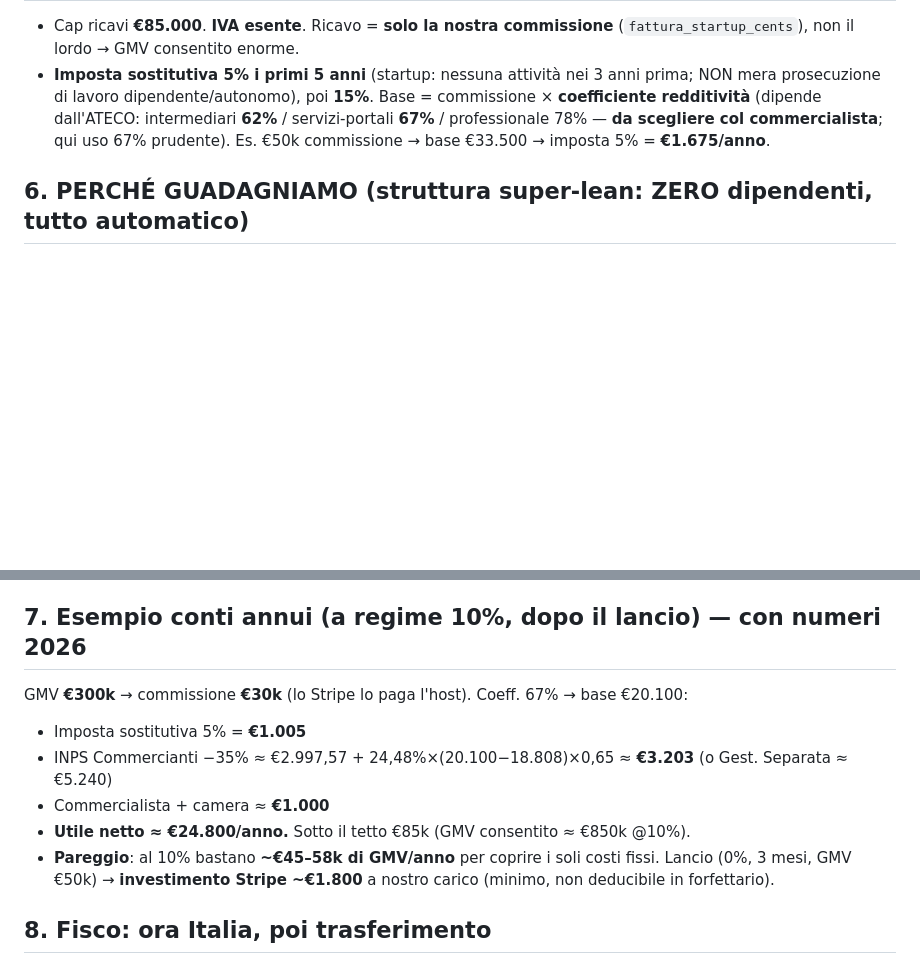
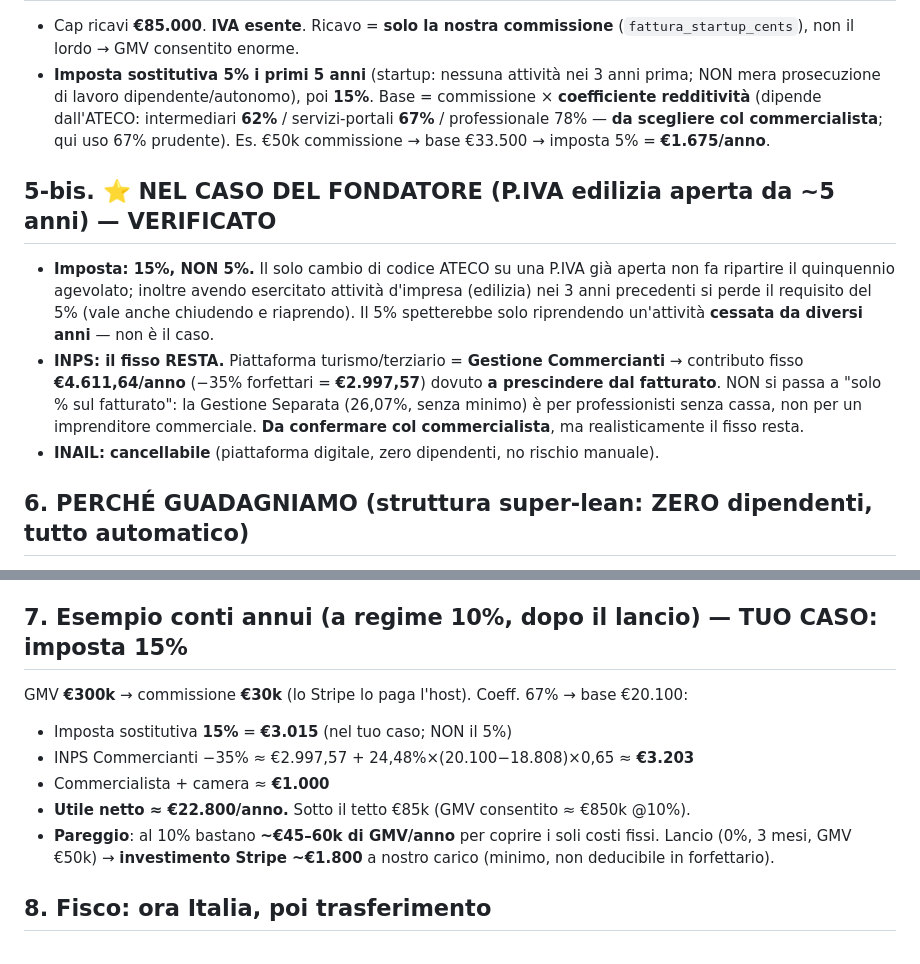
Before and after one commit to edilmax/Core_Auto, a Markdown page: STRATEGIA_CRESCITA.md, 2 parts joined by grey strips. Drawn GitHub-style; blank space fills up the shorter version.

Commit message:
Caso fondatore: P.IVA edilizia da 5 anni -> imposta 15% (non 5%, cambio ATECO non riavvia il quinquennio); INPS Gestione Commercianti minimale fisso RESTA (2.997,57 con -35%); INAIL cancellabile. Verificato con ricerca.
Co-Authored-By: Claude Opus 4.8 <noreply@anthropic.com>

```diff
--- a/STRATEGIA_CRESCITA.md
+++ b/STRATEGIA_CRESCITA.md
@@ -46,6 +46,17 @@ Nei primi 3 mesi (0% commissione) **paghiamo NOI Stripe** → NON è "costo zero
   **da scegliere col commercialista**; qui uso 67% prudente). Es. €50k commissione → base €33.500 →
   imposta 5% = **€1.675/anno**.
 
+## 5-bis. ⭐ NEL CASO DEL FONDATORE (P.IVA edilizia aperta da ~5 anni) — VERIFICATO
+- **Imposta: 15%, NON 5%.** Il solo cambio di codice ATECO su una P.IVA già aperta non fa ripartire il
+  quinquennio agevolato; inoltre avendo esercitato attività d'impresa (edilizia) nei 3 anni precedenti
+  si perde il requisito del 5% (vale anche chiudendo e riaprendo). Il 5% spetterebbe solo riprendendo
+  un'attività **cessata da diversi anni** — non è il caso.
+- **INPS: il fisso RESTA.** Piattaforma turismo/terziario = **Gestione Commercianti** → contributo fisso
+  **€4.611,64/anno** (−35% forfettari = **€2.997,57**) dovuto **a prescindere dal fatturato**. NON si passa
+  a "solo % sul fatturato": la Gestione Separata (26,07%, senza minimo) è per professionisti senza cassa,
+  non per un imprenditore commerciale. **Da confermare col commercialista**, ma realisticamente il fisso resta.
+- **INAIL: cancellabile** (piattaforma digitale, zero dipendenti, no rischio manuale).
+
 ## 6. PERCHÉ GUADAGNIAMO (struttura super-lean: ZERO dipendenti, tutto automatico)
 Con **zero dipendenti**, **nessun ufficio**, **zero spesa marketing** (crescita virale) e **tutto
 automatico**, il nostro **costo marginale per prenotazione ≈ 0**. Quindi:
@@ -73,13 +84,13 @@ non perché il modello è peggiore.
   **profittevoli da subito** e ogni euro di crescita rende **più a noi**. Obiettivo: scalare il volume
   tenendo il margine super-lean.
 
-## 7. Esempio conti annui (a regime 10%, dopo il lancio) — con numeri 2026
+## 7. Esempio conti annui (a regime 10%, dopo il lancio) — TUO CASO: imposta 15%
 GMV **€300k** → commissione **€30k** (lo Stripe lo paga l'host). Coeff. 67% → base €20.100:
-- Imposta sostitutiva 5% = **€1.005**
-- INPS Commercianti −35% ≈ €2.997,57 + 24,48%×(20.100−18.808)×0,65 ≈ **€3.203** (o Gest. Separata ≈ €5.240)
+- Imposta sostitutiva **15%** = **€3.015** (nel tuo caso; NON il 5%)
+- INPS Commercianti −35% ≈ €2.997,57 + 24,48%×(20.100−18.808)×0,65 ≈ **€3.203**
 - Commercialista + camera ≈ **€1.000**
-- **Utile netto ≈ €24.800/anno.** Sotto il tetto €85k (GMV consentito ≈ €850k @10%).
-- **Pareggio**: al 10% bastano **~€45–58k di GMV/anno** per coprire i soli costi fissi.
+- **Utile netto ≈ €22.800/anno.** Sotto il tetto €85k (GMV consentito ≈ €850k @10%).
+- **Pareggio**: al 10% bastano **~€45–60k di GMV/anno** per coprire i soli costi fissi.
 Lancio (0%, 3 mesi, GMV €50k) → **investimento Stripe ~€1.800** a nostro carico (minimo, non deducibile in forfettario).
 
 ## 8. Fisco: ora Italia, poi trasferimento
```
